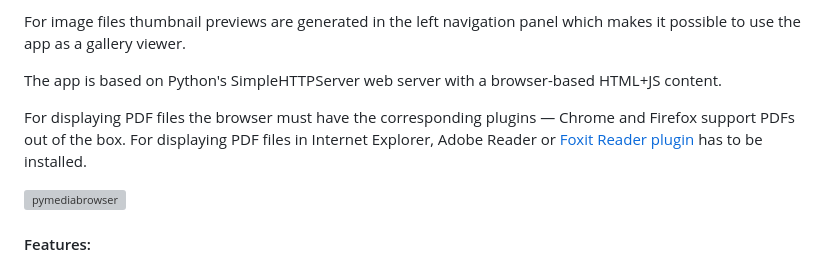
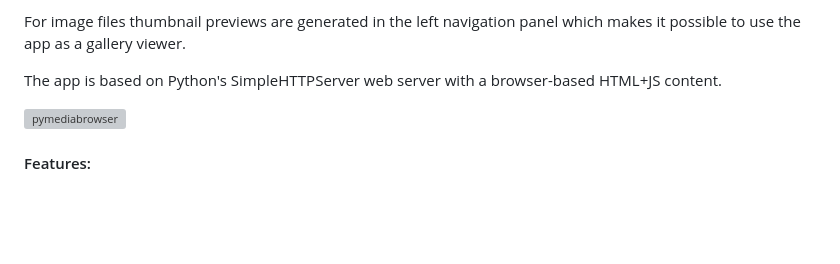
Before and after one commit to glowinthedark/pymediabrowser, a Markdown page: README.md, the part around the change. Rendered like a GitHub page; blank space fills up the shorter version; grey boxes are pictures that could not be loaded.

```diff
--- a/README.md
+++ b/README.md
@@ -14,7 +14,6 @@ For image files thumbnail previews are generated in the left navigation panel wh
 
 The app is based on Python's SimpleHTTPServer web server with a browser-based HTML+JS content.
 
-For displaying PDF files the browser must have the corresponding plugins — Chrome and Firefox support PDFs out of the box. For displaying PDF files in Internet Explorer, Adobe Reader or [Foxit Reader plugin](https://help.foxitsoftware.com/kb/how-to-configure-internet-explorer-to-use-foxit-pdf-plugin.php) has to be installed.
 
 ![pymediabrowser](mediabrowser.png?raw=true "pymediabrowser UI")
 
```
